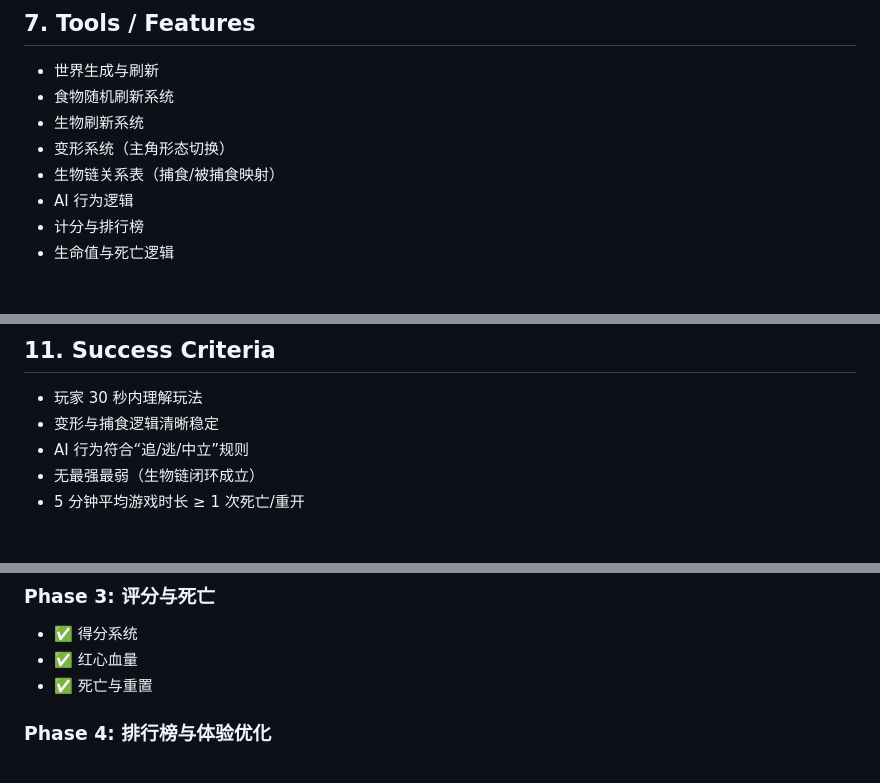
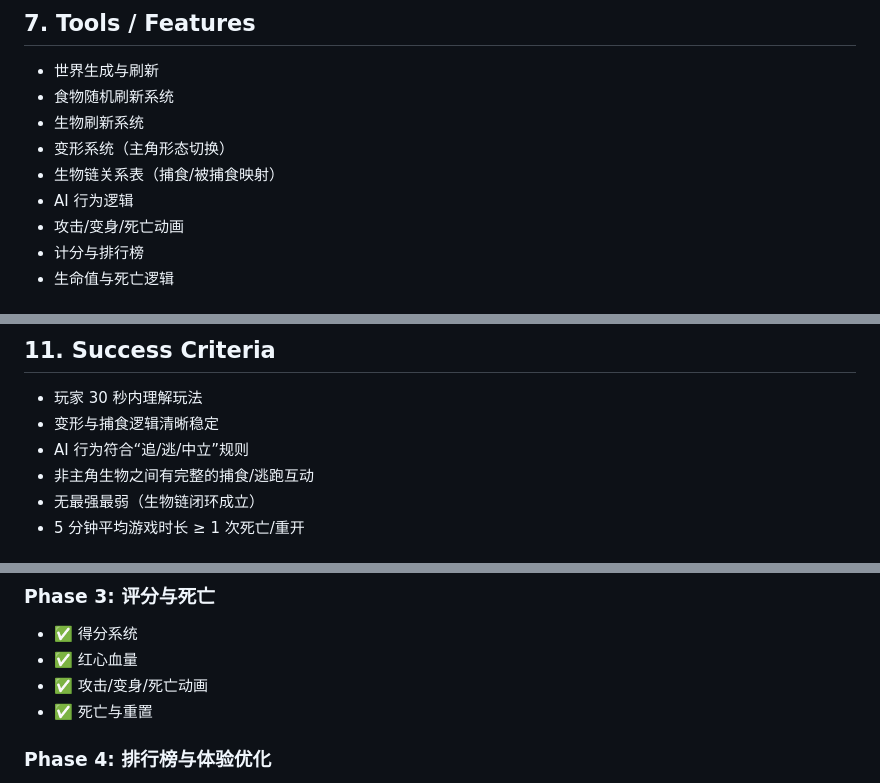
Before and after one commit to LuckyDogzyc/pixel-morph-ecosystem, a Markdown page: PRD.md, 3 parts joined by grey strips. GitHub-like rendering.

```diff
--- a/PRD.md
+++ b/PRD.md
@@ -78,6 +81,7 @@ MVP 目标：实现可玩、可循环的变形与食物链体验，让玩家在
 - 变形系统（主角形态切换）
 - 生物链关系表（捕食/被捕食映射）
 - AI 行为逻辑
+- 攻击/变身/死亡动画
 - 计分与排行榜
 - 生命值与死亡逻辑
 
@@ -113,6 +117,7 @@ MVP 可先跳过，使用本地排行榜。
 - 玩家 30 秒内理解玩法
 - 变形与捕食逻辑清晰稳定
 - AI 行为符合“追/逃/中立”规则
+- 非主角生物之间有完整的捕食/逃跑互动
 - 无最强最弱（生物链闭环成立）
 - 5 分钟平均游戏时长 ≥ 1 次死亡/重开
 
@@ -131,6 +136,7 @@ MVP 可先跳过，使用本地排行榜。
 ### Phase 3: 评分与死亡
 - ✅ 得分系统
 - ✅ 红心血量
+- ✅ 攻击/变身/死亡动画
 - ✅ 死亡与重置
 
 ### Phase 4: 排行榜与体验优化
```
Also changed, not shown: other parts of PRD.md (+6 -3 lines).
